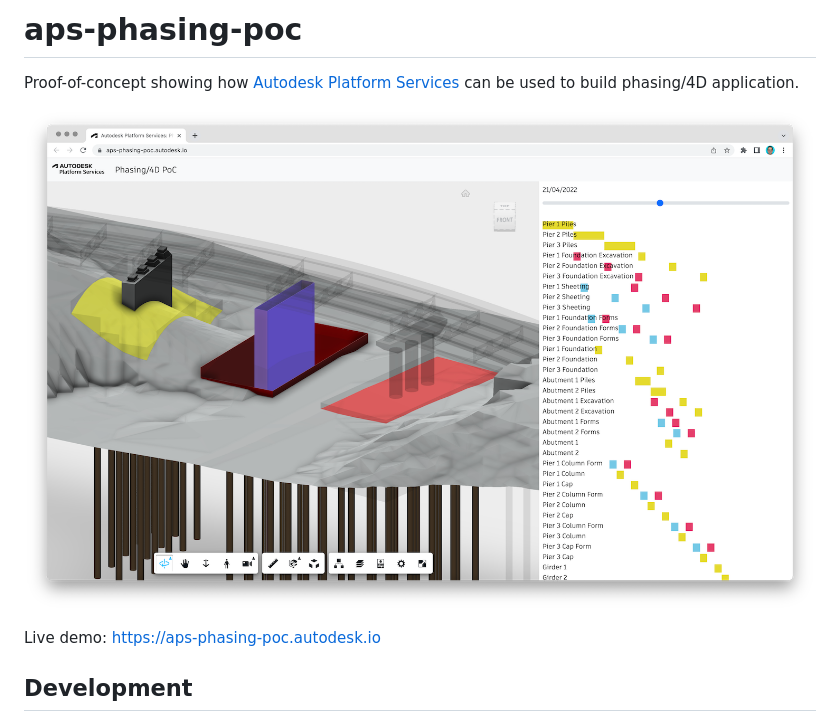
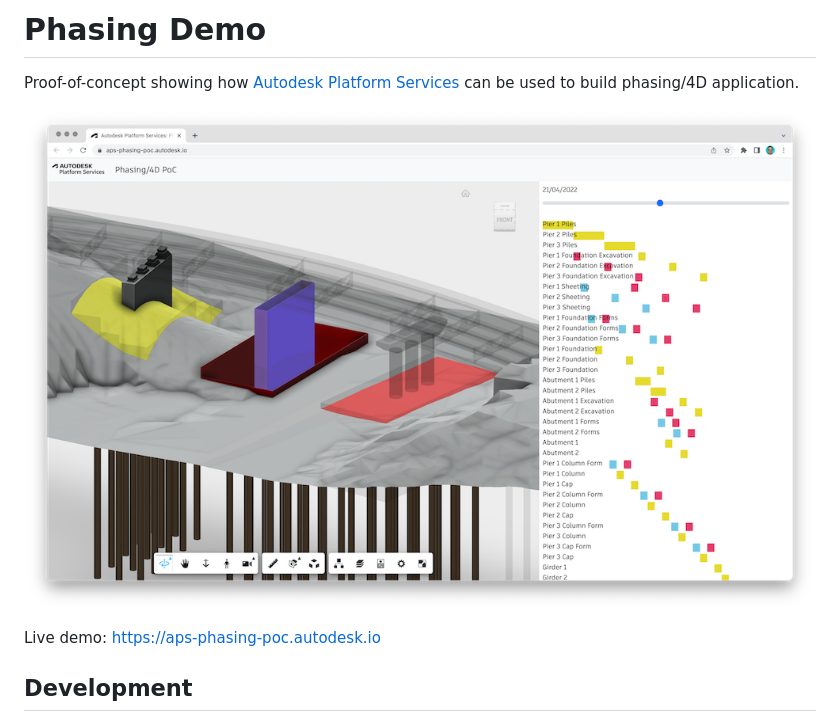
Before and after one commit to autodesk-platform-services/aps-phasing-poc, a Markdown page: README.md, the part around the change. Drawn GitHub-style; pictures changed too: screenshot.png (deleted), thumbnail.png (added).

Commit message:
Updated readme and package.json.

```diff
--- a/README.md
+++ b/README.md
@@ -1,9 +1,9 @@
-# aps-phasing-poc
+# Phasing Demo
 
 Proof-of-concept showing how [Autodesk Platform Services](https://aps.autodesk.com) can be used
 to build phasing/4D application.
 
-![Screenshot](./screenshot.png)
+![Screenshot](./thumbnail.png)
 
 Live demo: https://aps-phasing-poc.autodesk.io
 
```
Also changed, not shown: 1 other file.
